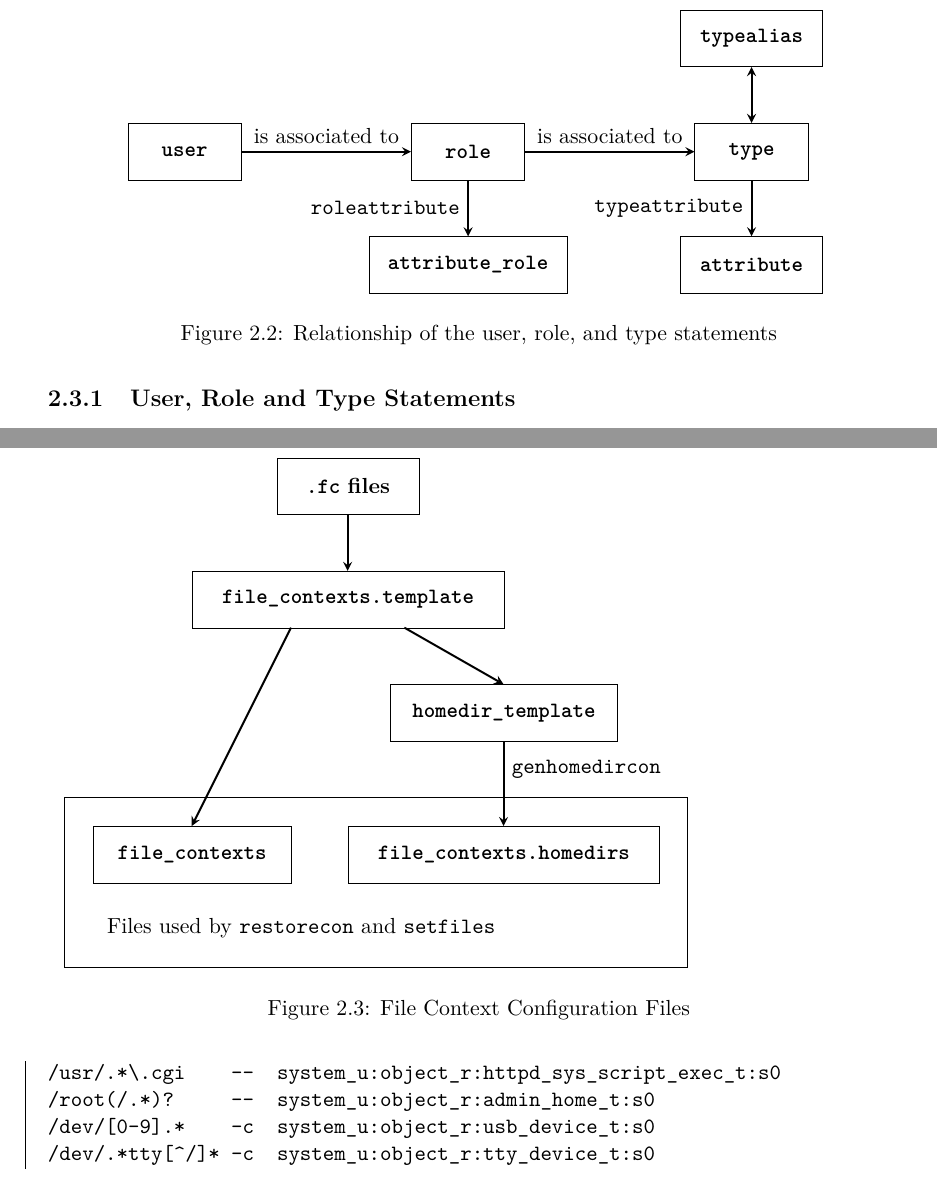
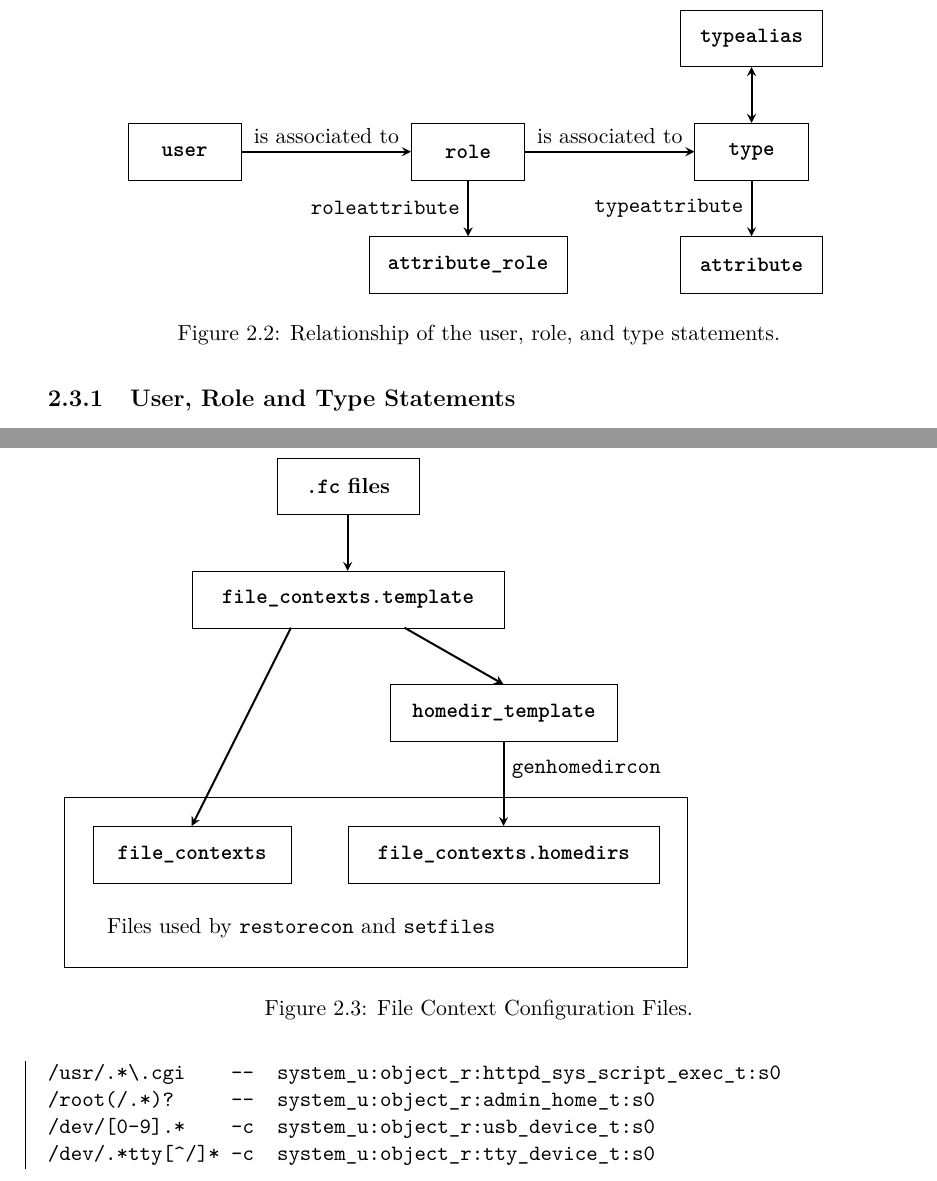
Before and after one commit to janzarsky/ibp, a LaTeX thesis (xzarsk03-Extending-audit2allow.tex, which reads xzarsk03-Extending-audit2allow-01-kapitoly-chapters.tex): two parts of pages 19 and 26 of 52, joined at a grey line, cut so that both start at the same text. Compiled offline with pdfLaTeX.

Commit message:
add periods at the end of captions

```diff
--- a/xzarsk03-Extending-audit2allow-01-kapitoly-chapters.tex
+++ b/xzarsk03-Extending-audit2allow-01-kapitoly-chapters.tex
@@ -723,7 +723,7 @@ declared using the \texttt{type} statement.
     \centering
     \label{fig:userroletype}
     \input{./figures/user-role-type.tex}
-    \caption{Relationship of the user, role, and type statements}
+    \caption{Relationship of the user, role, and type statements.}
 \end{figure}
 
 The roles can be grouped together using the \texttt{attribute\_role} and
@@ -1215,7 +1215,7 @@ contexts of the files \cite[pp.~165--167]{tsn}:
     \centering
     \label{fig:filecontexts}
     \input{./figures/filecontexts.tex}
-    \caption{File Context Configuration Files}
+    \caption{File Context Configuration Files.}
 \end{figure}
 
 These files are created when building the policy, see figure
```
Also changed, not shown: xzarsk03-Extending-audit2allow.pdf.
